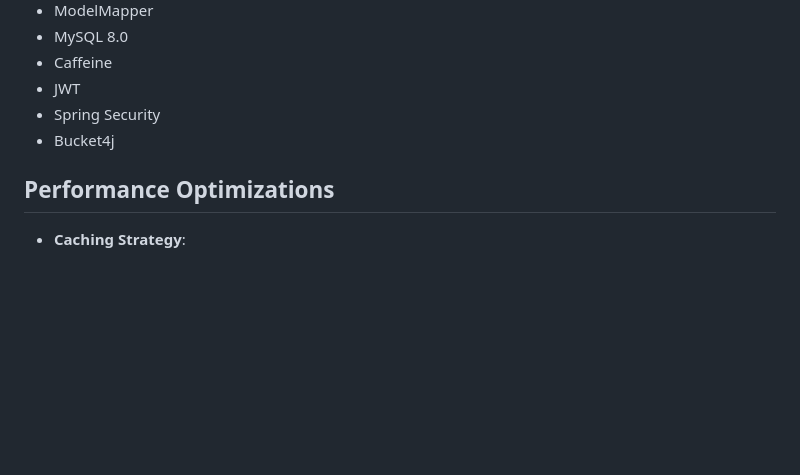
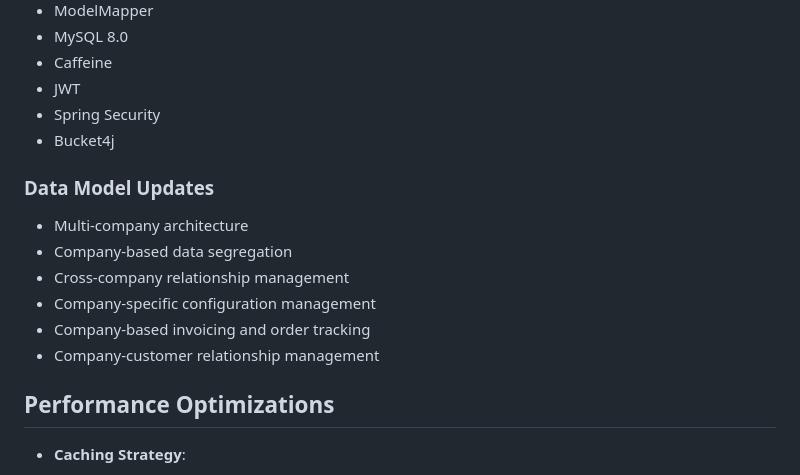
Before and after one commit to AronnoDIU/SpringERP, a Markdown page: README.md, the part around the change printed below. Drawn GitHub-style; blank space fills up the shorter version.

```diff
--- a/README.md
+++ b/README.md
@@ -90,6 +90,14 @@
 - Spring Security
 - Bucket4j
 
+### Data Model Updates
+- Multi-company architecture
+- Company-based data segregation
+- Cross-company relationship management
+- Company-specific configuration management
+- Company-based invoicing and order tracking
+- Company-customer relationship management
+
 ## Performance Optimizations
 
 - **Caching Strategy**:
```
Also changed, not shown: other parts of README.md (+36 -0 lines).
